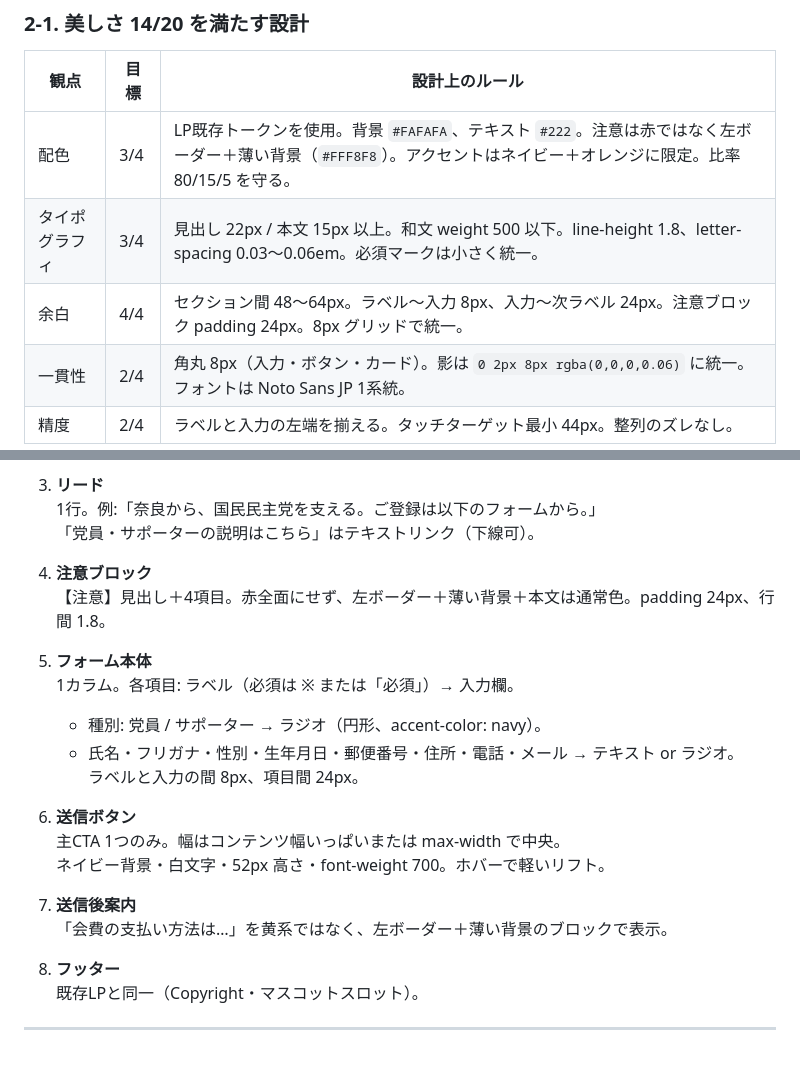
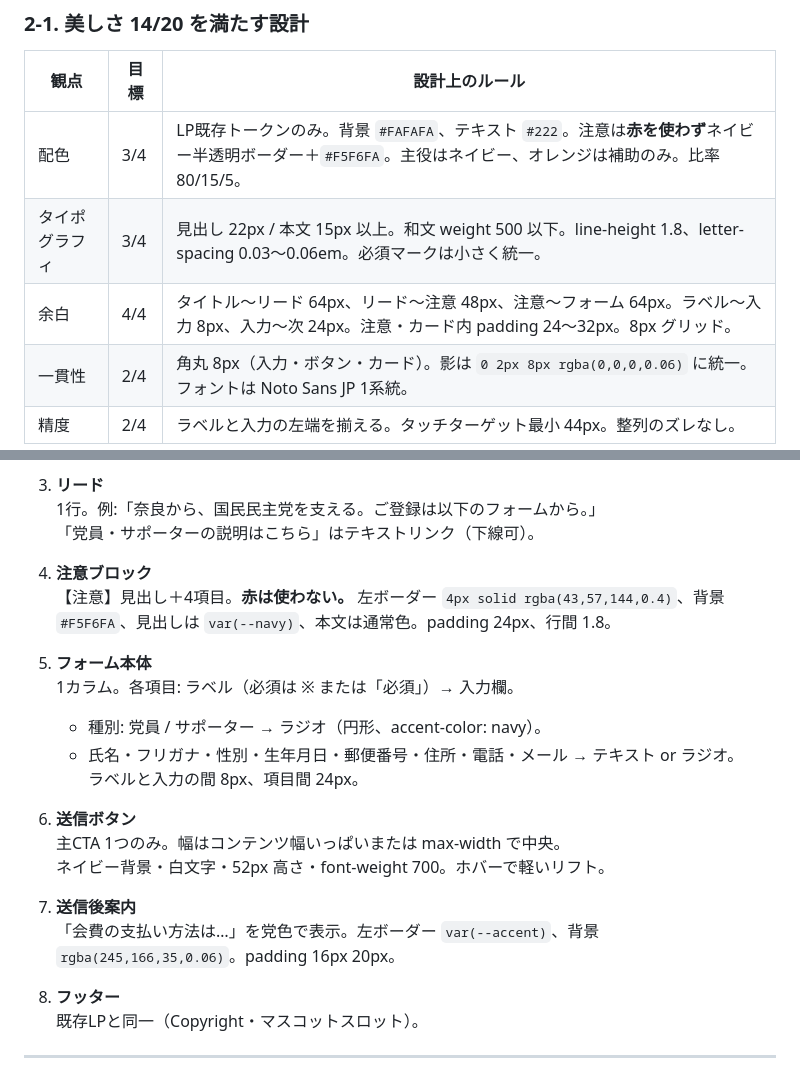
Before and after one commit to tkaminobiz-art/KOKUMINLP, a Markdown page: 党員サポーター登録ページ_スコア目標と設計.md, 2 parts joined by grey strips. Rendered like a GitHub page.

```diff
--- a/党員サポーター登録ページ_スコア目標と設計.md
+++ b/党員サポーター登録ページ_スコア目標と設計.md
@@ -39,9 +39,9 @@ B+（70〜79）＝「プロの仕事。信頼感があり、フォームとし
 
 | 観点 | 目標 | 設計上のルール |
 |------|------|----------------|
-| 配色 | 3/4 | LP既存トークンを使用。背景 `#FAFAFA`、テキスト `#222`。注意は赤ではなく左ボーダー＋薄い背景（`#FFF8F8`）。アクセントはネイビー＋オレンジに限定。比率 80/15/5 を守る。 |
+| 配色 | 3/4 | LP既存トークンのみ。背景 `#FAFAFA`、テキスト `#222`。注意は**赤を使わず**ネイビー半透明ボーダー＋`#F5F6FA`。主役はネイビー、オレンジは補助のみ。比率 80/15/5。 |
 | タイポグラフィ | 3/4 | 見出し 22px / 本文 15px 以上。和文 weight 500 以下。line-height 1.8、letter-spacing 0.03〜0.06em。必須マークは小さく統一。 |
-| 余白 | 4/4 | セクション間 48〜64px。ラベル〜入力 8px、入力〜次ラベル 24px。注意ブロック padding 24px。8px グリッドで統一。 |
+| 余白 | 4/4 | タイトル〜リード 64px、リード〜注意 48px、注意〜フォーム 64px。ラベル〜入力 8px、入力〜次 24px。注意・カード内 padding 24〜32px。8px グリッド。 |
 | 一貫性 | 2/4 | 角丸 8px（入力・ボタン・カード）。影は `0 2px 8px rgba(0,0,0,0.06)` に統一。フォントは Noto Sans JP 1系統。 |
 | 精度 | 2/4 | ラベルと入力の左端を揃える。タッチターゲット最小 44px。整列のズレなし。 |
 
@@ -124,7 +130,7 @@ B+（70〜79）＝「プロの仕事。信頼感があり、フォームとし
    「党員・サポーターの説明はこちら」はテキストリンク（下線可）。
 
 4. **注意ブロック**
-   【注意】見出し＋4項目。赤全面にせず、左ボーダー＋薄い背景＋本文は通常色。padding 24px、行間 1.8。
+   【注意】見出し＋4項目。**赤は使わない。** 左ボーダー `4px solid rgba(43,57,144,0.4)`、背景 `#F5F6FA`、見出しは `var(--navy)`、本文は通常色。padding 24px、行間 1.8。
 
 5. **フォーム本体**
    1カラム。各項目: ラベル（必須は ※ または「必須」）→ 入力欄。
@@ -137,7 +143,7 @@ B+（70〜79）＝「プロの仕事。信頼感があり、フォームとし
    ネイビー背景・白文字・52px 高さ・font-weight 700。ホバーで軽いリフト。
 
 7. **送信後案内**
-   「会費の支払い方法は…」を黄系ではなく、左ボーダー＋薄い背景のブロックで表示。
+   「会費の支払い方法は…」を党色で表示。左ボーダー `var(--accent)`、背景 `rgba(245,166,35,0.06)`。padding 16px 20px。
 
 8. **フッター**
    既存LPと同一（Copyright・マスコットスロット）。
```
Also changed, not shown: other parts of 党員サポーター登録ページ_スコア目標と設計.md (+29 -9 lines), 党員サポーター登録ページ_デザインミーティング議事録.md (added, +144 -0 lines).
